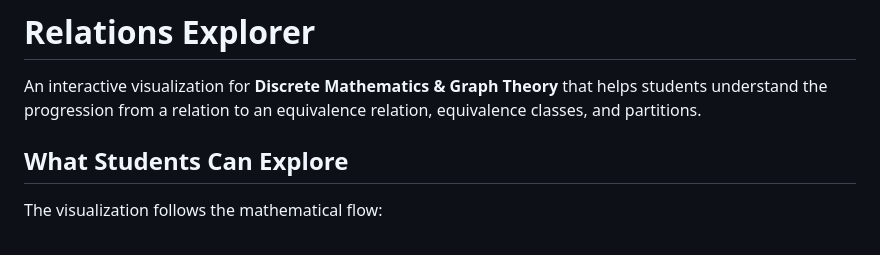
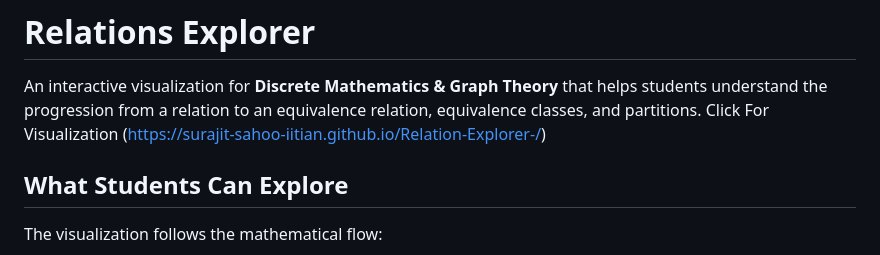
Before and after one commit to Surajit-Sahoo-IITIAN/Relation-Explorer-, a Markdown page: README.md, the part around the change. Rendered like a GitHub page.

```diff
--- a/README.md
+++ b/README.md
@@ -1,7 +1,7 @@
 # Relations Explorer
 
 An interactive visualization for **Discrete Mathematics & Graph Theory** that helps students understand the progression from a relation to an equivalence relation, equivalence classes, and partitions.
-
+Click For Visualization (https://surajit-sahoo-iitian.github.io/Relation-Explorer-/)
 ## What Students Can Explore
 
 The visualization follows the mathematical flow:
```
